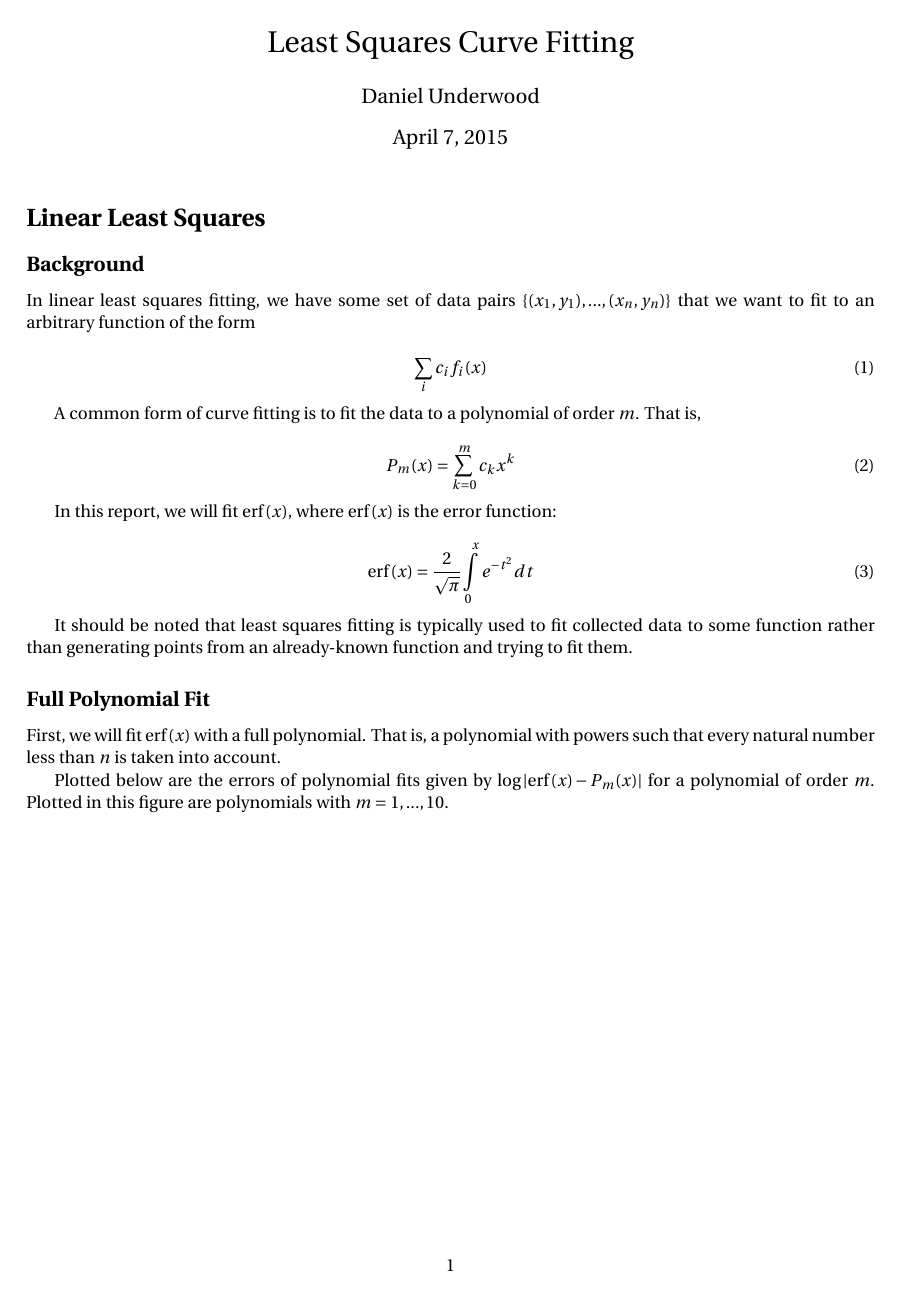
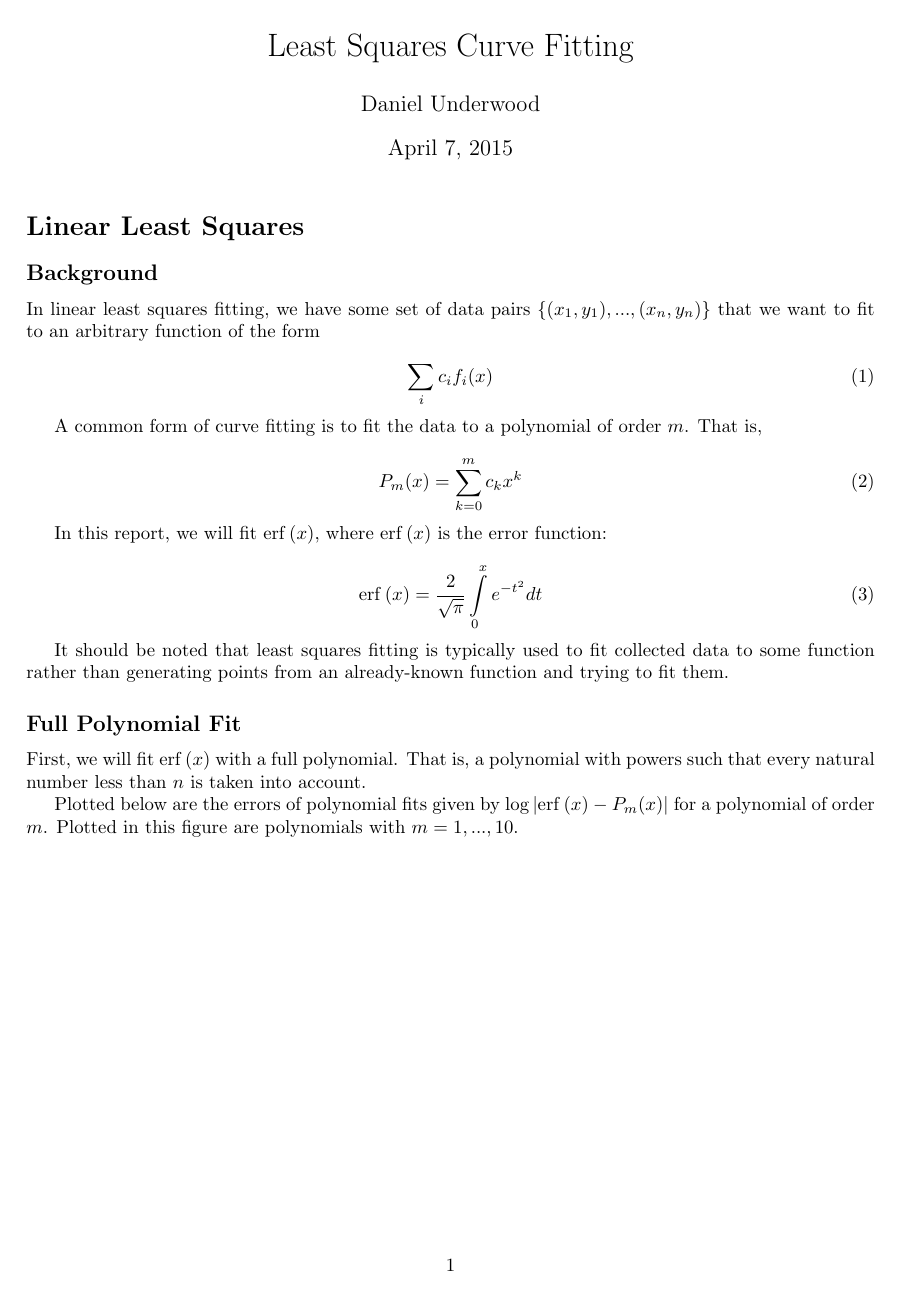
Before and after one commit to danielunderwood/least-squares-curve-fitting, a LaTeX CV (Least Squares Curve Fitting Report.tex): page 1 of 7. Compiled offline with pdfLaTeX.

Commit message:
Stop using fourier formatting

```diff
--- a/Least Squares Curve Fitting Report.tex
+++ b/Least Squares Curve Fitting Report.tex
@@ -12,7 +12,6 @@
 \usepackage{booktabs}
 \usepackage{listings}
 \usepackage{xcolor}
-\usepackage{fourier}
 \usepackage[hidelinks]{hyperref}
 \usepackage{cleveref}
 
```
